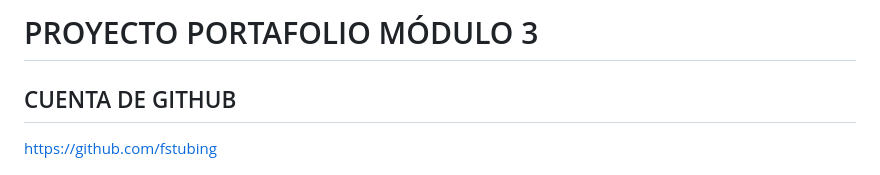
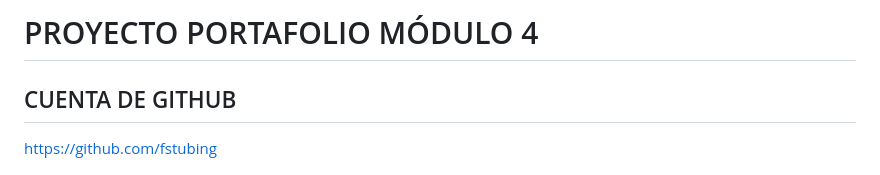
Before and after one commit to fstubing/portafolio-m4, a Markdown page: readme.md, the part around the change. GitHub-like rendering.

```diff
--- a/readme.md
+++ b/readme.md
@@ -1,4 +1,4 @@
-# PROYECTO PORTAFOLIO MÓDULO 3
+# PROYECTO PORTAFOLIO MÓDULO 4
 
 ## CUENTA DE GITHUB
 
```
